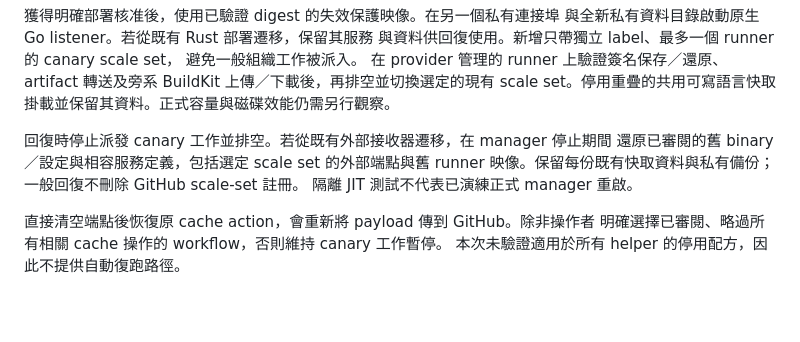
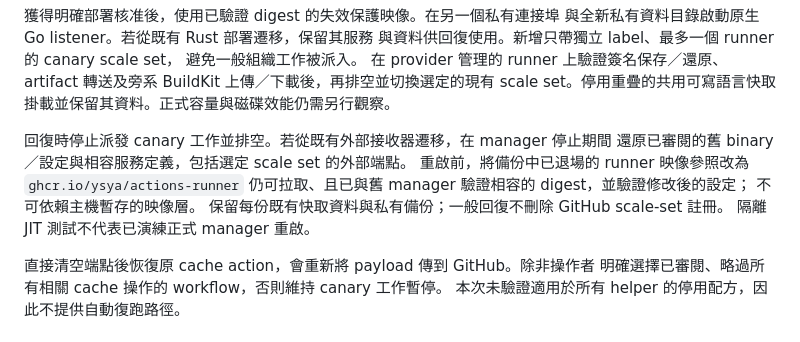
Before and after one commit to ysya/runscaler, a Markdown page: docs/local-actions-cache.zh-TW.md, the part around the change. Rendered like a GitHub page; blank space fills up the shorter version.

```diff
--- a/docs/local-actions-cache.zh-TW.md
+++ b/docs/local-actions-cache.zh-TW.md
@@ -151,8 +151,11 @@ v10 是單向遷移：比 v9.10 更舊的資料庫會被刪除並清空 storage
 掛載並保留其資料。正式容量與磁碟效能仍需另行觀察。
 
 回復時停止派發 canary 工作並排空。若從既有外部接收器遷移，在 manager 停止期間
-還原已審閱的舊 binary／設定與相容服務定義，包括選定 scale set 的外部端點與舊 runner
-映像。保留每份既有快取資料與私有備份；一般回復不刪除 GitHub scale-set 註冊。
+還原已審閱的舊 binary／設定與相容服務定義，包括選定 scale set 的外部端點。
+重啟前，將備份中已退場的 runner 映像參照改為 `ghcr.io/ysya/actions-runner`
+仍可拉取、且已與舊 manager 驗證相容的 digest，並驗證修改後的設定；
+不可依賴主機暫存的映像層。
+保留每份既有快取資料與私有備份；一般回復不刪除 GitHub scale-set 註冊。
 隔離 JIT 測試不代表已演練正式 manager 重啟。
 
 直接清空端點後恢復原 cache action，會重新將 payload 傳到 GitHub。除非操作者
```
Also changed, not shown: docs/local-actions-cache.md (+5 -2 lines), images/actions-runner/README.md (+1 -1 lines).
